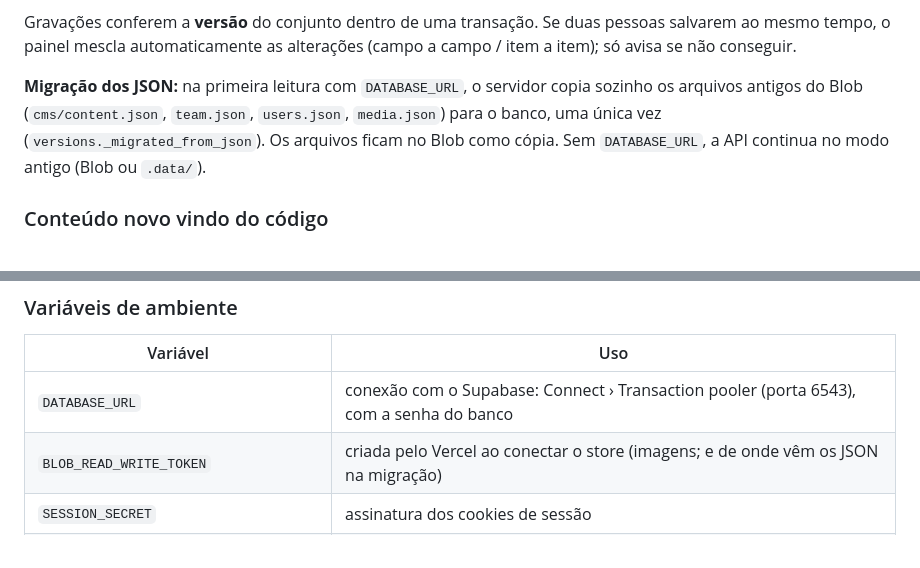
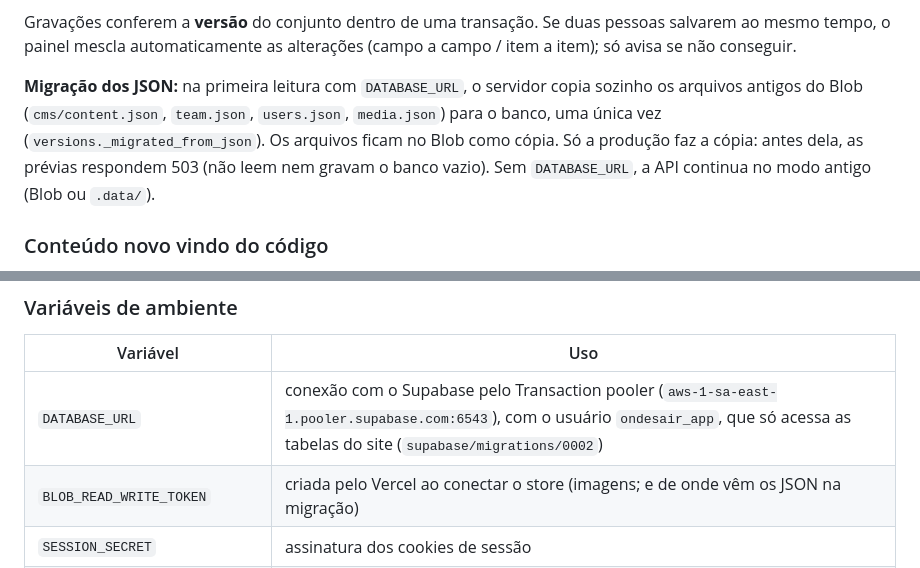
Before and after one commit to rwcasarin/onde-sair, a Markdown page: web/ADMIN.md, 2 parts joined by grey strips. GitHub-like rendering.

Commit message:
ADMIN.md: usuário do banco e cópia só na produção
Co-Authored-By: Claude Opus 5.5 <noreply@anthropic.com>
Claude-Session: https://claude.ai/code/session_01Gjvk2Gn9Hh6n6qYyM2Vp8m

```diff
--- a/web/ADMIN.md
+++ b/web/ADMIN.md
@@ -33,7 +33,7 @@ O acesso ao banco é só pelo servidor: RLS ligada e sem políticas, então a AP
 
 Gravações conferem a **versão** do conjunto dentro de uma transação. Se duas pessoas salvarem ao mesmo tempo, o painel mescla automaticamente as alterações (campo a campo / item a item); só avisa se não conseguir.
 
-**Migração dos JSON:** na primeira leitura com `DATABASE_URL`, o servidor copia sozinho os arquivos antigos do Blob (`cms/content.json`, `team.json`, `users.json`, `media.json`) para o banco, uma única vez (`versions._migrated_from_json`). Os arquivos ficam no Blob como cópia. Sem `DATABASE_URL`, a API continua no modo antigo (Blob ou `.data/`).
+**Migração dos JSON:** na primeira leitura com `DATABASE_URL`, o servidor copia sozinho os arquivos antigos do Blob (`cms/content.json`, `team.json`, `users.json`, `media.json`) para o banco, uma única vez (`versions._migrated_from_json`). Os arquivos ficam no Blob como cópia. Só a produção faz a cópia: antes dela, as prévias respondem 503 (não leem nem gravam o banco vazio). Sem `DATABASE_URL`, a API continua no modo antigo (Blob ou `.data/`).
 
 ### Conteúdo novo vindo do código
 
@@ -60,7 +60,7 @@ Proteções: cookie `HttpOnly` + `Secure` + `SameSite=Lax`, cabeçalho `x-cms` o
 
 | Variável | Uso |
 |---|---|
-| `DATABASE_URL` | conexão com o Supabase: Connect › Transaction pooler (porta 6543), com a senha do banco |
+| `DATABASE_URL` | conexão com o Supabase pelo Transaction pooler (`aws-1-sa-east-1.pooler.supabase.com:6543`), com o usuário `ondesair_app`, que só acessa as tabelas do site (`supabase/migrations/0002`) |
 | `BLOB_READ_WRITE_TOKEN` | criada pelo Vercel ao conectar o store (imagens; e de onde vêm os JSON na migração) |
 | `SESSION_SECRET` | assinatura dos cookies de sessão |
 | `ADMIN_EMAIL`, `ADMIN_PASSWORD`, `ADMIN_NAME` | criam o primeiro administrador quando a equipe ainda não existe |
```
